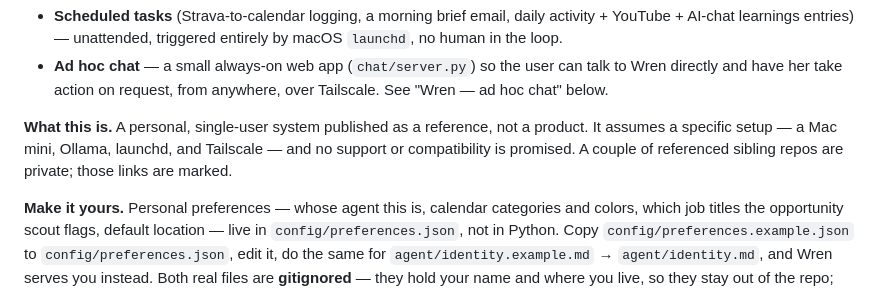
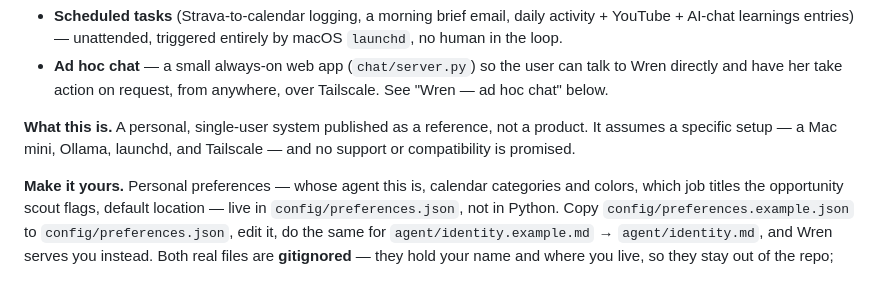
Before and after one commit to cjdube/LocalLLMAgent, a Markdown page: README.md, the part around the change. Drawn GitHub-style.

```diff
--- a/README.md
+++ b/README.md
@@ -14,8 +14,7 @@ ways:
 
 **What this is.** A personal, single-user system published as a reference, not
 a product. It assumes a specific setup — a Mac mini, Ollama, launchd, and
-Tailscale — and no support or compatibility is promised. A couple of
-referenced sibling repos are private; those links are marked.
+Tailscale — and no support or compatibility is promised.
 
 **Make it yours.** Personal preferences — whose agent this is, calendar
 categories and colors, which job titles the opportunity scout flags, default
```
Also changed, not shown: docs/external-tasks.md (+2 -2 lines), docs/wiki-lint.md (+2 -2 lines).
